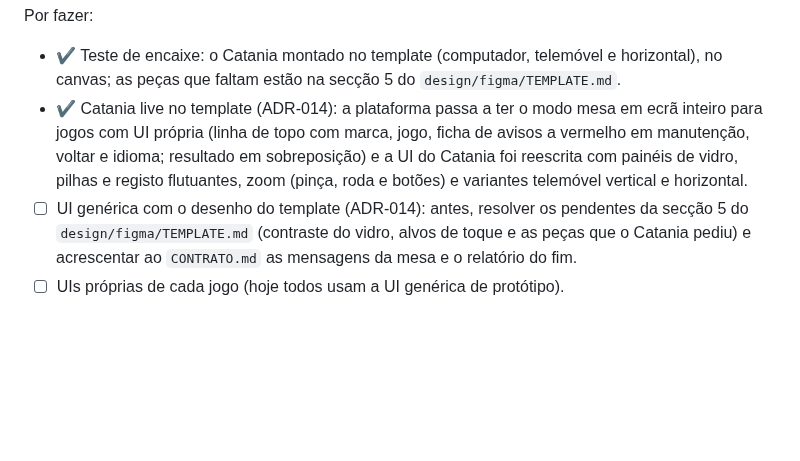
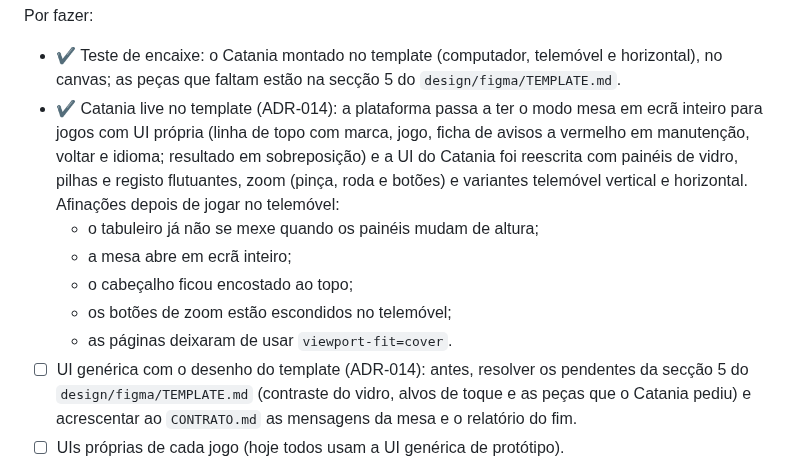
Before and after one commit to dferreiramarques/bitnik-platform, a Markdown page: docs/ROADMAP.md, the part around the change. Drawn GitHub-style; blank space fills up the shorter version.

```diff
--- a/docs/ROADMAP.md
+++ b/docs/ROADMAP.md
@@ -78,7 +78,12 @@ Migração direta do código antigo, um jogo de cada vez.
 Por fazer:
 
 - ✔ Teste de encaixe: o Catania montado no template (computador, telemóvel e horizontal), no canvas; as peças que faltam estão na secção 5 do `design/figma/TEMPLATE.md`.
-- ✔ Catania live no template (ADR-014): a plataforma passa a ter o modo mesa em ecrã inteiro para jogos com UI própria (linha de topo com marca, jogo, ficha de avisos a vermelho em manutenção, voltar e idioma; resultado em sobreposição) e a UI do Catania foi reescrita com painéis de vidro, pilhas e registo flutuantes, zoom (pinça, roda e botões) e variantes telemóvel vertical e horizontal.
+- ✔ Catania live no template (ADR-014): a plataforma passa a ter o modo mesa em ecrã inteiro para jogos com UI própria (linha de topo com marca, jogo, ficha de avisos a vermelho em manutenção, voltar e idioma; resultado em sobreposição) e a UI do Catania foi reescrita com painéis de vidro, pilhas e registo flutuantes, zoom (pinça, roda e botões) e variantes telemóvel vertical e horizontal. Afinações depois de jogar no telemóvel:
+  - o tabuleiro já não se mexe quando os painéis mudam de altura;
+  - a mesa abre em ecrã inteiro;
+  - o cabeçalho ficou encostado ao topo;
+  - os botões de zoom estão escondidos no telemóvel;
+  - as páginas deixaram de usar `viewport-fit=cover`.
 - ☐ UI genérica com o desenho do template (ADR-014): antes, resolver os pendentes da secção 5 do `design/figma/TEMPLATE.md` (contraste do vidro, alvos de toque e as peças que o Catania pediu) e acrescentar ao `CONTRATO.md` as mensagens da mesa e o relatório do fim.
 - ☐ UIs próprias de cada jogo (hoje todos usam a UI genérica de protótipo).
 - ☐ Pontos "para rever" de cada `CHANGELOG.md` (iteração seguinte). Vantagens de lugar por confirmar em `docs/EQUILIBRIO.md`.
```
Also changed, not shown: design/figma/TEMPLATE.md (+2 -2 lines), docs/DECISOES.md (+1 -1 lines).
